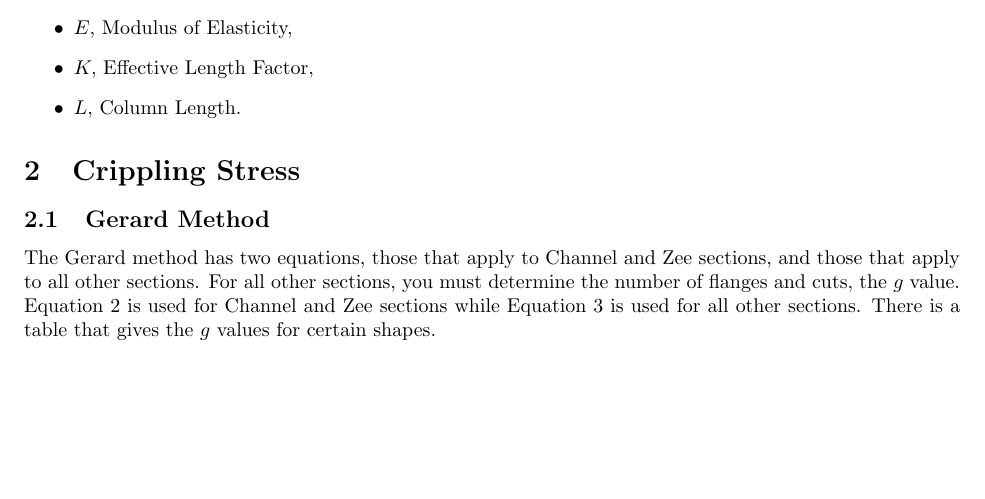
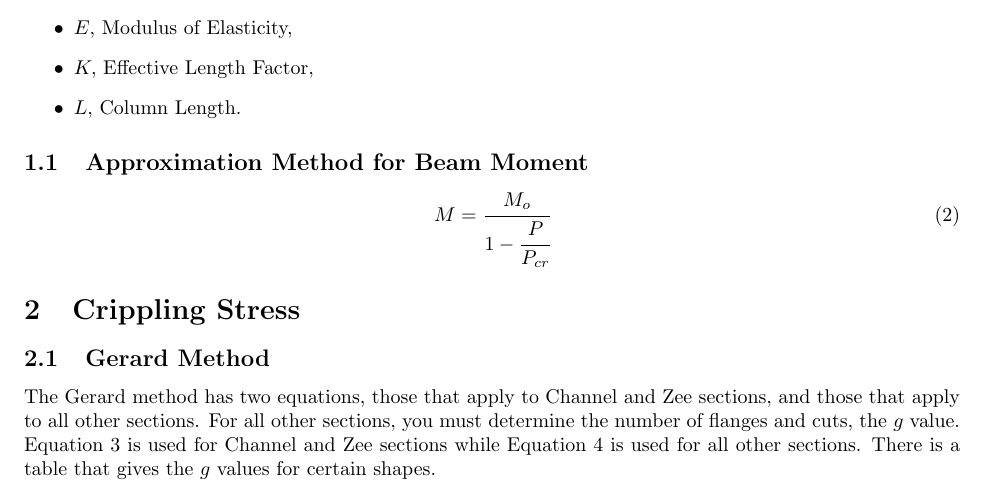
Before and after one commit to Homaxarme/aerostructures-midterm-2-formula-sheet, a LaTeX document (main.tex): part of page 1 of 2, cut so that both start at the same text, the shorter picture padded with empty space. Compiled offline with pdfLaTeX.

Commit message:
Added Approximation Method for Moment

```diff
--- a/main.tex
+++ b/main.tex
@@ -18,6 +18,12 @@ where
     \item $K,$ Effective Length Factor,
     \item $L,$ Column Length.
 \end{itemize}
+\subsection{Approximation Method for Beam Moment}
+\begin{equation}
+    M = \cfrac{M_o}{1 - \cfrac{P}{P_{cr}}}
+\end{equation}
+
+
 \section{Crippling Stress}
 \subsection{Gerard Method}
 The Gerard method has two equations, those that apply to Channel and Zee sections, and those that apply to all other sections.
```
Also changed, not shown: main.pdf, main.tex (2 more changed lines).
